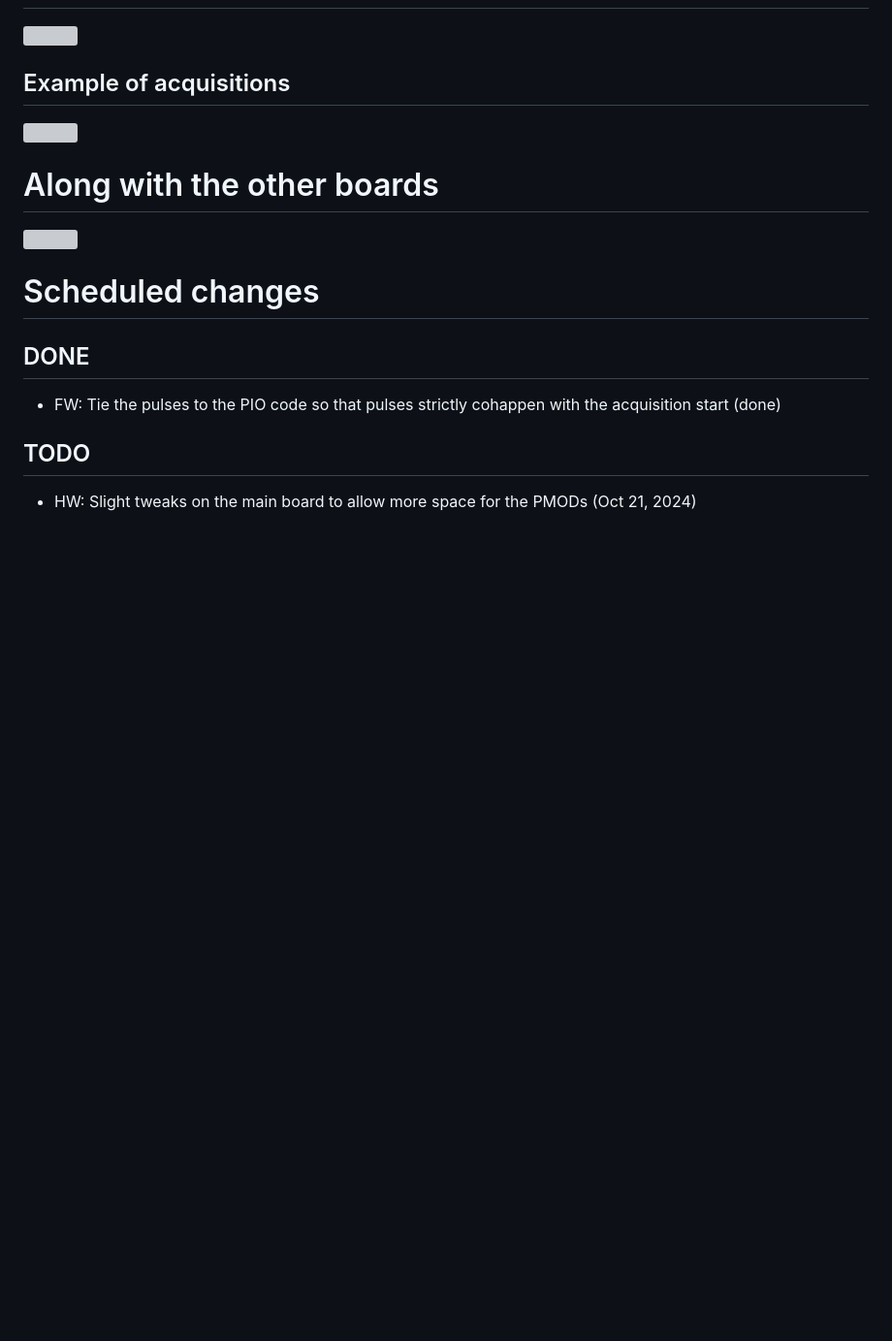
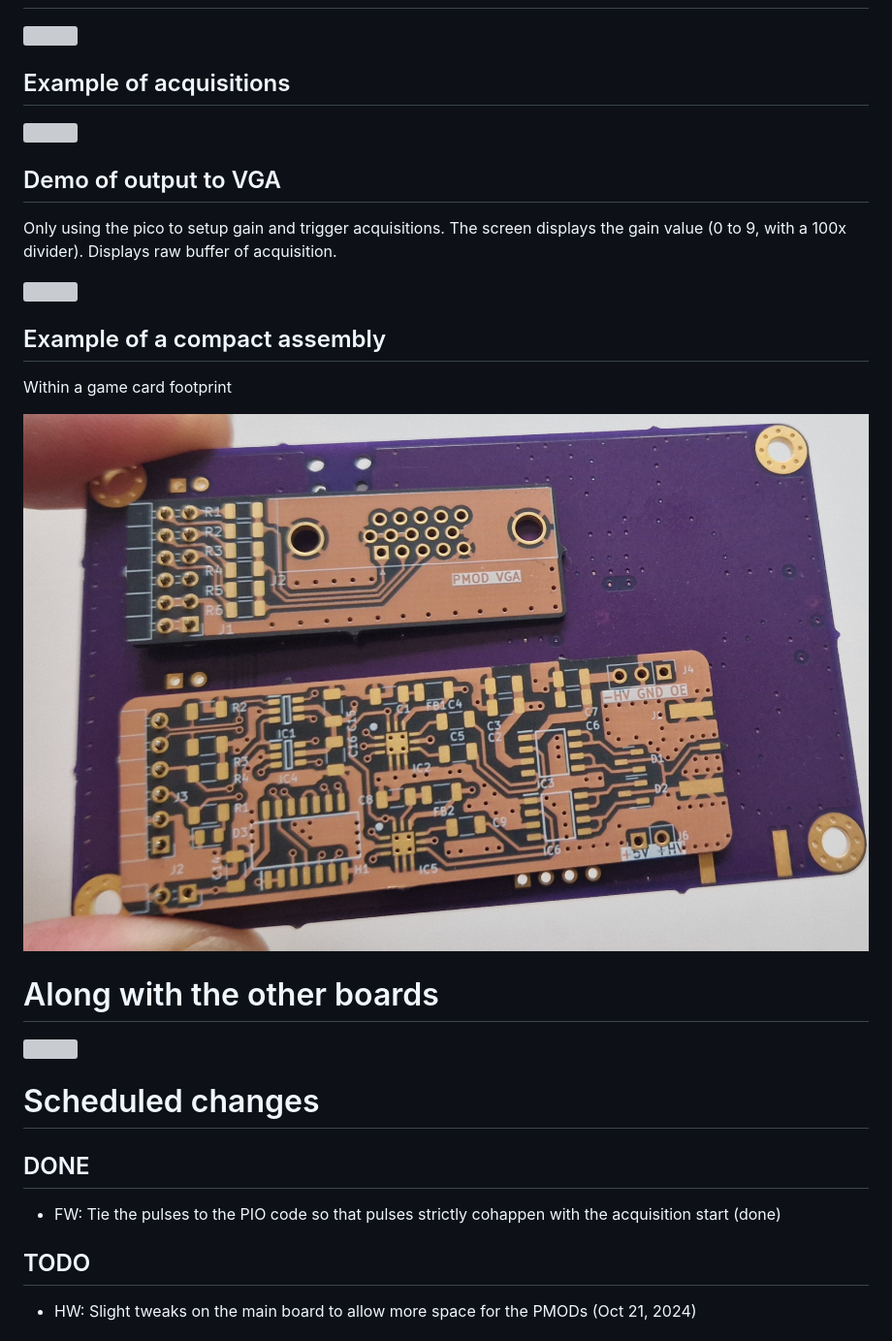
Before and after one commit to kelu124/pic0rick, a Markdown page: README.md, the part around the change. Shown: that part at 97% size. Drawn GitHub-style; pictures changed too: documentation/images/compact_assembly.jpg (added); blank space fills up the shorter version; grey boxes are pictures that could not be loaded.

Commit message:
A couple more viz

```diff
--- a/README.md
+++ b/README.md
@@ -39,6 +39,19 @@ And if you want to discuss the project - [meet us on our slack](https://join.sla
 
 ![](/software/imgs/pico_shell/pic0gain_at_6.jpg)
 
+## Demo of output to VGA
+
+Only using the pico to setup gain and trigger acquisitions. The screen displays the gain value (0 to 9, with a 100x divider). Displays raw buffer of acquisition.
+
+![](/documentation/images/VGA_demo.gif)
+
+
+## Example of a compact assembly
+
+Within a game card footprint
+
+![](/documentation/images/compact_assembly.jpg)
+
 # Along with the other boards
 
 ![](/documentation/images/sister_boards.png)
```
Also changed, not shown: 2 other files.
